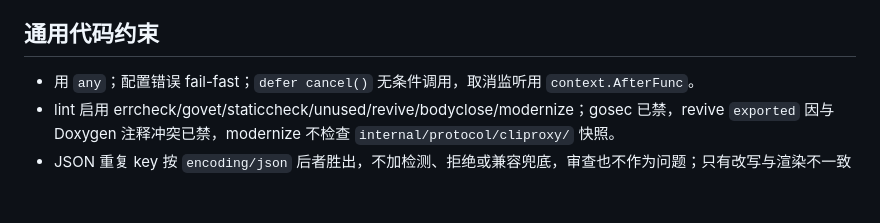
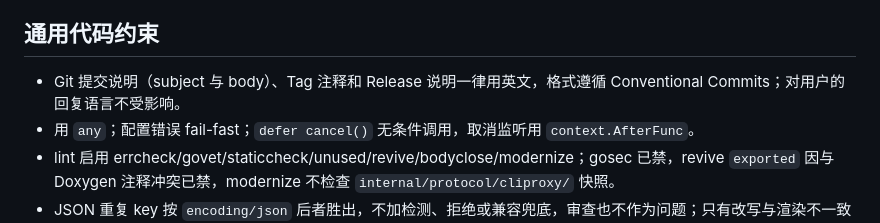
Before and after one commit to caidaoli/ccLoad, a Markdown page: CLAUDE.md, the part around the change. Rendered like a GitHub page; blank space fills up the shorter version.

Commit message:
docs(claude): require English commit messages, tags, and release notes

```diff
--- a/CLAUDE.md
+++ b/CLAUDE.md
@@ -29,6 +29,7 @@ golangci-lint run ./...                            # Go 改动提交前零警告
 
 ## 通用代码约束
 
+- Git 提交说明（subject 与 body）、Tag 注释和 Release 说明一律用英文，格式遵循 Conventional Commits；对用户的回复语言不受影响。
 - 用 `any`；配置错误 fail-fast；`defer cancel()` 无条件调用，取消监听用 `context.AfterFunc`。
 - lint 启用 errcheck/govet/staticcheck/unused/revive/bodyclose/modernize；gosec 已禁，revive `exported` 因与 Doxygen 注释冲突已禁，modernize 不检查 `internal/protocol/cliproxy/` 快照。
 - JSON 重复 key 按 `encoding/json` 后者胜出，不加检测、拒绝或兼容兜底，审查也不作为问题；只有改写与渲染不一致时才就地收敛（见 `ordered_json.go`）。
```
